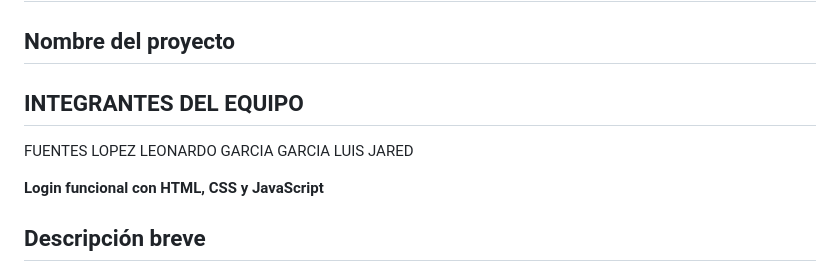
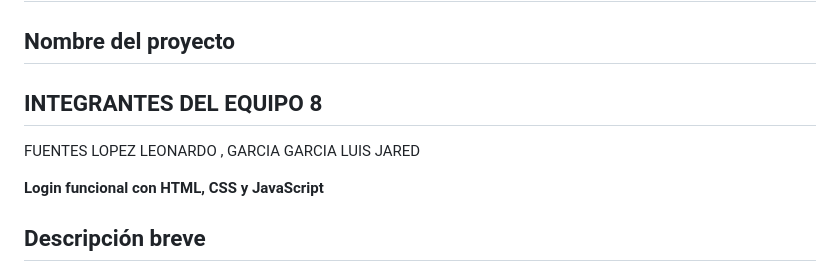
Before and after one commit to JaredTareas/Proyecto-de-Login, a Markdown page: README.md, the part around the change. Rendered like a GitHub page.

```diff
--- a/README.md
+++ b/README.md
@@ -2,8 +2,8 @@
 
 ## Nombre del proyecto
 
-## INTEGRANTES DEL EQUIPO
-FUENTES LOPEZ LEONARDO
+## INTEGRANTES DEL EQUIPO 8
+FUENTES LOPEZ LEONARDO ,
 GARCIA GARCIA LUIS JARED
 
 **Login funcional con HTML, CSS y JavaScript**
```
